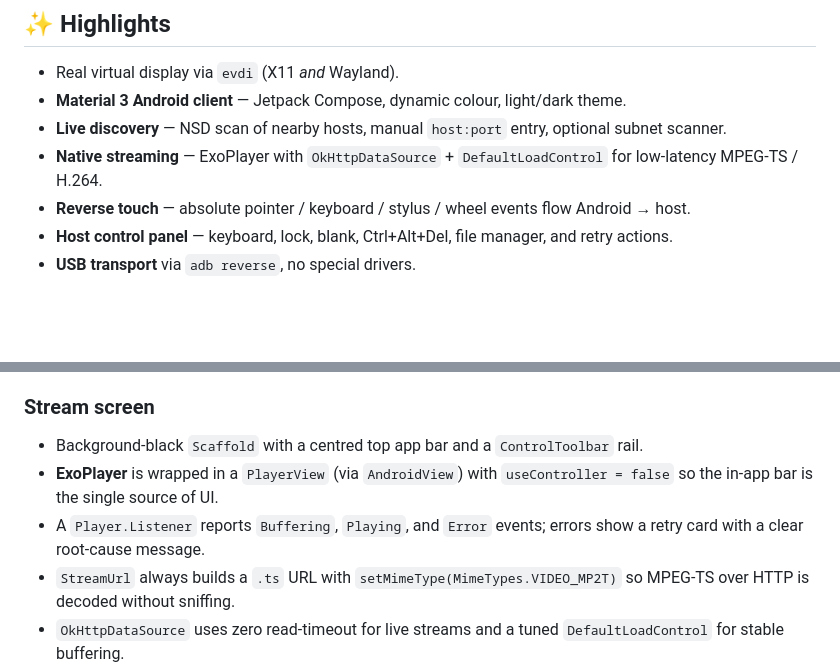
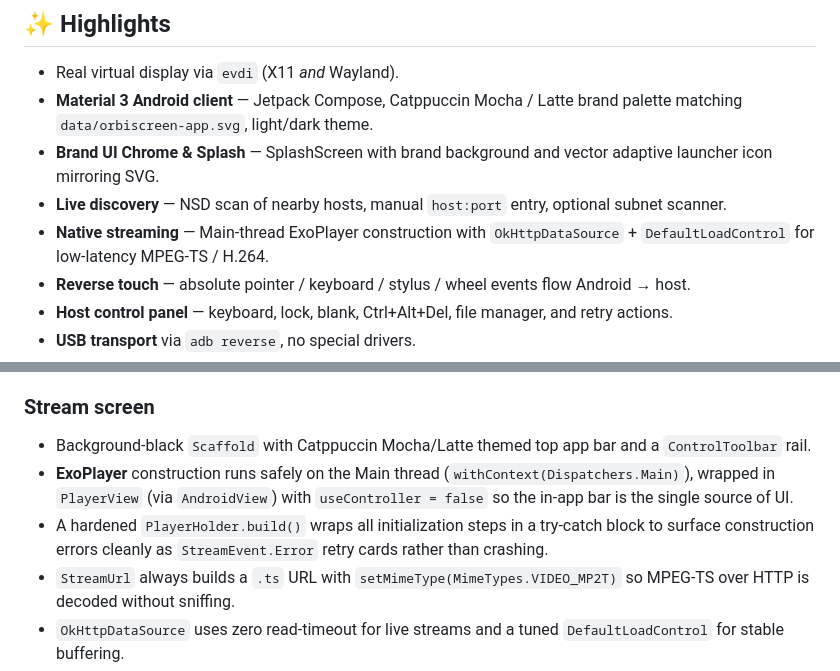
Before and after one commit to shadow-x78/orbiscreen, a Markdown page: README.md, 2 parts joined by grey strips. Rendered like a GitHub page; blank space fills up the shorter version.

Commit message:
orbiscreen | v0.10.2 | docs: update README, ARCHITECTURE, and TROUBLESHOOTING for Android brand palette & connect crash fix

```diff
--- a/README.md
+++ b/README.md
@@ -51,9 +51,10 @@
 ## ✨ Highlights
 
 - Real virtual display via `evdi` (X11 *and* Wayland).
-- **Material 3 Android client** — Jetpack Compose, dynamic colour, light/dark theme.
+- **Material 3 Android client** — Jetpack Compose, Catppuccin Mocha / Latte brand palette matching `data/orbiscreen-app.svg`, light/dark theme.
+- **Brand UI Chrome & Splash** — SplashScreen with brand background and vector adaptive launcher icon mirroring SVG.
 - **Live discovery** — NSD scan of nearby hosts, manual `host:port` entry, optional subnet scanner.
-- **Native streaming** — ExoPlayer with `OkHttpDataSource` + `DefaultLoadControl` for low-latency MPEG-TS / H.264.
+- **Native streaming** — Main-thread ExoPlayer construction with `OkHttpDataSource` + `DefaultLoadControl` for low-latency MPEG-TS / H.264.
 - **Reverse touch** — absolute pointer / keyboard / stylus / wheel events flow Android → host.
 - **Host control panel** — keyboard, lock, blank, Ctrl+Alt+Del, file manager, and retry actions.
 - **USB transport** via `adb reverse`, no special drivers.
@@ -166,9 +167,9 @@ The Android client is a **Material 3 + Jetpack Compose** single-Activity app. Th
 
 ### Stream screen
 
-- Background-black `Scaffold` with a centred top app bar and a `ControlToolbar` rail.
-- **ExoPlayer** is wrapped in a `PlayerView` (via `AndroidView`) with `useController = false` so the in-app bar is the single source of UI.
-- A `Player.Listener` reports `Buffering`, `Playing`, and `Error` events; errors show a retry card with a clear root-cause message.
+- Background-black `Scaffold` with Catppuccin Mocha/Latte themed top app bar and a `ControlToolbar` rail.
+- **ExoPlayer** construction runs safely on the Main thread (`withContext(Dispatchers.Main)`), wrapped in `PlayerView` (via `AndroidView`) with `useController = false` so the in-app bar is the single source of UI.
+- A hardened `PlayerHolder.build()` wraps all initialization steps in a try-catch block to surface construction errors cleanly as `StreamEvent.Error` retry cards rather than crashing.
 - `StreamUrl` always builds a `.ts` URL with `setMimeType(MimeTypes.VIDEO_MP2T)` so MPEG-TS over HTTP is decoded without sniffing.
 - `OkHttpDataSource` uses zero read-timeout for live streams and a tuned `DefaultLoadControl` for stable buffering.
 
```
Also changed, not shown: docs/ARCHITECTURE.md (+3 -1 lines), docs/TROUBLESHOOTING.md (+17 -1 lines).
